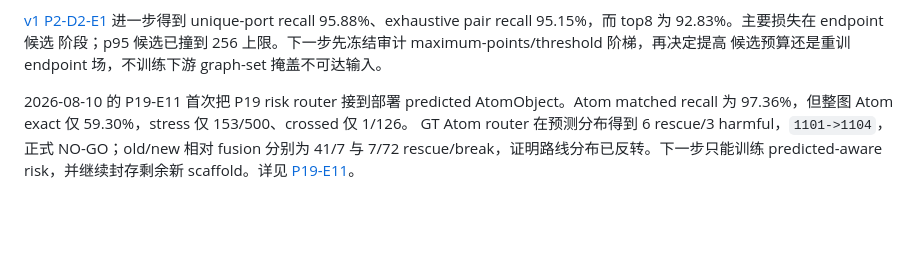
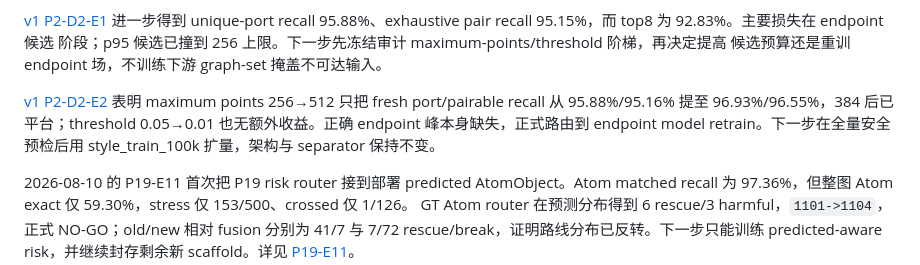
Before and after one commit to wxyhgk/chempic2sdf, a Markdown page: docs/model/CHEMVECTOR.md, the part around the change. GitHub-like rendering; blank space fills up the shorter version.

Commit message:
record endpoint budget ladder retrain decision

```diff
--- a/docs/model/CHEMVECTOR.md
+++ b/docs/model/CHEMVECTOR.md
@@ -79,6 +79,11 @@ calibration 上得到 top8 pair recall 92.83%、image exact 35.75%，未过 95%
 recall 95.88%、exhaustive pair recall 95.15%，而 top8 为 92.83%。主要损失在 endpoint 候选
 阶段；p95 候选已撞到 256 上限。下一步先冻结审计 maximum-points/threshold 阶梯，再决定提高
 候选预算还是重训 endpoint 场，不训练下游 graph-set 掩盖不可达输入。
+
+[v1 P2-D2-E2](training/20260814-v1p2d2e2-endpoint-budget-ladder.md) 表明 maximum points
+256→512 只把 fresh port/pairable recall 从 95.88%/95.16% 提至 96.93%/96.55%，384 后已
+平台；threshold 0.05→0.01 也无额外收益。正确 endpoint 峰本身缺失，正式路由到 endpoint
+model retrain。下一步在全量安全预检后用 style_train_100k 扩量，架构与 separator 保持不变。
 
 2026-08-10 的 P19-E11 首次把 P19 risk router 接到部署 predicted AtomObject。Atom matched
 recall 为 97.36%，但整图 Atom exact 仅 59.30%，stress 仅 153/500、crossed 仅 1/126。
```
Also changed, not shown: 2 other files.
